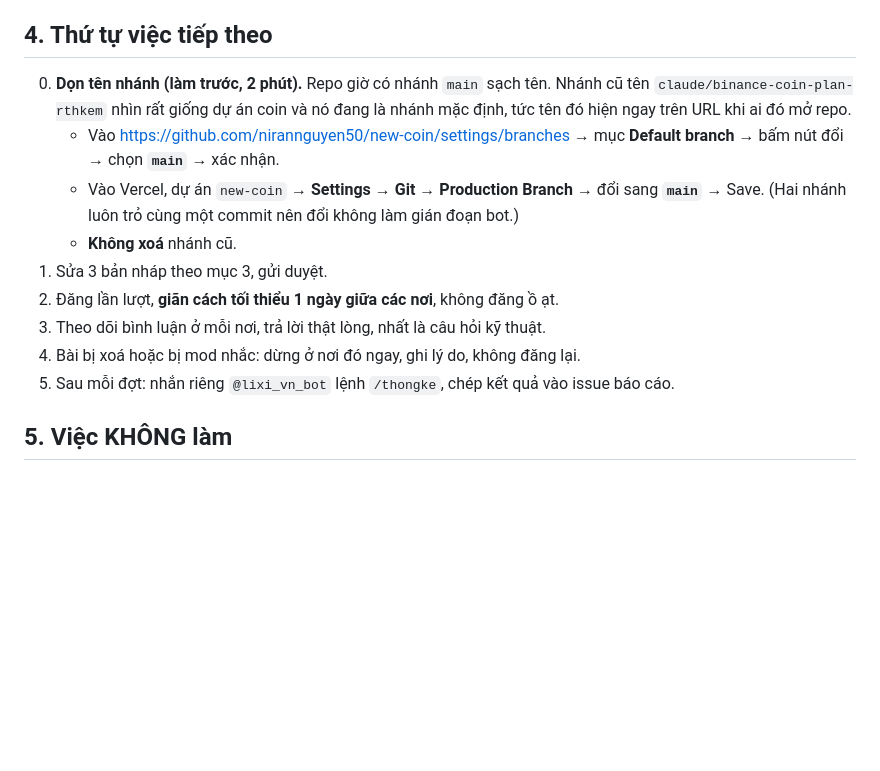
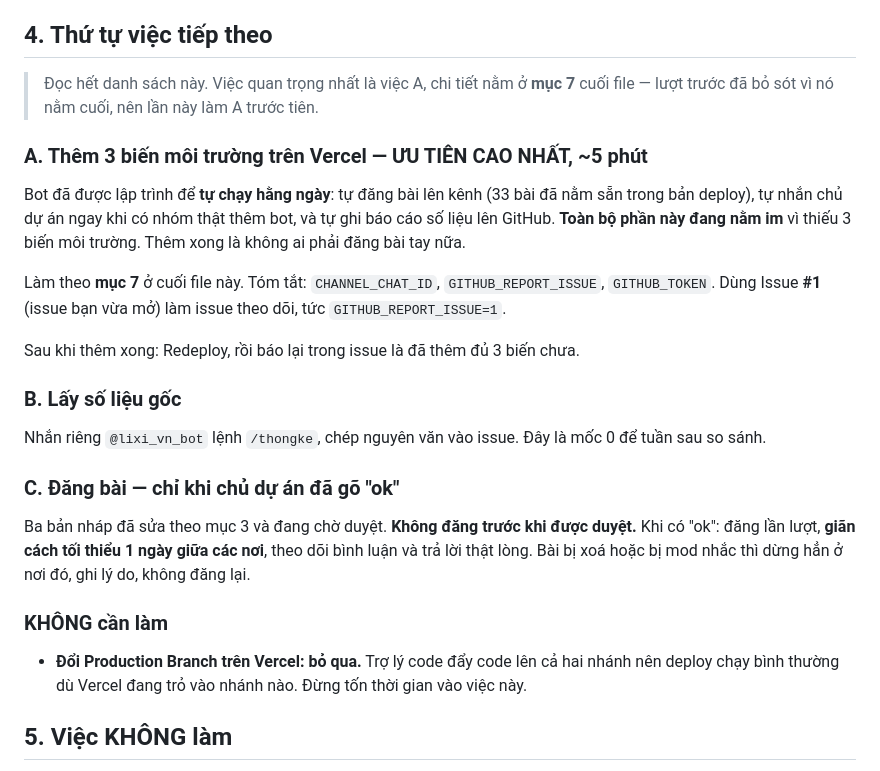
Before and after one commit to nirannguyen50/new-coin, a Markdown page: docs/17-brief-cowork.md, the part around the change. Rendered like a GitHub page; blank space fills up the shorter version.

Commit message:
Move the setup that unlocks the automation to the top of the task list
The assistant read the brief and acted on the ordered task list, then
stopped, so the three environment variables sat unnoticed at the bottom
of the file. That is a fault in how I wrote the brief, not in how it
was read: everything actionable belongs in the list. The variables are
now item A with the reason they matter, and the Vercel branch setting
is marked as not needed, since both branches receive every push.

Co-Authored-By: Claude Opus 5 <noreply@anthropic.com>
Claude-Session: https://claude.ai/code/session_01RuER7xDoBt5Z4AUXjSfYq8

```diff
--- a/docs/17-brief-cowork.md
+++ b/docs/17-brief-cowork.md
@@ -73,19 +73,34 @@ Sửa lại cả ba bản nháp theo hướng này rồi gửi chủ dự án du
 
 ## 4. Thứ tự việc tiếp theo
 
-0. **Dọn tên nhánh (làm trước, 2 phút).** Repo giờ có nhánh `main` sạch tên. Nhánh cũ tên
-   `claude/binance-coin-plan-rthkem` nhìn rất giống dự án coin và nó đang là nhánh mặc định,
-   tức tên đó hiện ngay trên URL khi ai đó mở repo.
-   - Vào https://github.com/nirannguyen50/new-coin/settings/branches → mục **Default branch**
-     → bấm nút đổi → chọn **`main`** → xác nhận.
-   - Vào Vercel, dự án `new-coin` → **Settings → Git → Production Branch** → đổi sang **`main`** → Save.
-     (Hai nhánh luôn trỏ cùng một commit nên đổi không làm gián đoạn bot.)
-   - **Không xoá** nhánh cũ.
-1. Sửa 3 bản nháp theo mục 3, gửi duyệt.
-2. Đăng lần lượt, **giãn cách tối thiểu 1 ngày giữa các nơi**, không đăng ồ ạt.
-3. Theo dõi bình luận ở mỗi nơi, trả lời thật lòng, nhất là câu hỏi kỹ thuật.
-4. Bài bị xoá hoặc bị mod nhắc: dừng ở nơi đó ngay, ghi lý do, không đăng lại.
-5. Sau mỗi đợt: nhắn riêng `@lixi_vn_bot` lệnh `/thongke`, chép kết quả vào issue báo cáo.
+> Đọc hết danh sách này. Việc quan trọng nhất là việc A, chi tiết nằm ở **mục 7** cuối file —
+> lượt trước đã bỏ sót vì nó nằm cuối, nên lần này làm A trước tiên.
+
+### A. Thêm 3 biến môi trường trên Vercel — ƯU TIÊN CAO NHẤT, ~5 phút
+
+Bot đã được lập trình để **tự chạy hằng ngày**: tự đăng bài lên kênh (33 bài đã nằm sẵn trong bản
+deploy), tự nhắn chủ dự án ngay khi có nhóm thật thêm bot, và tự ghi báo cáo số liệu lên GitHub.
+**Toàn bộ phần này đang nằm im** vì thiếu 3 biến môi trường. Thêm xong là không ai phải đăng bài tay nữa.
+
+Làm theo **mục 7** ở cuối file này. Tóm tắt: `CHANNEL_CHAT_ID`, `GITHUB_REPORT_ISSUE`, `GITHUB_TOKEN`.
+Dùng Issue **#1** (issue bạn vừa mở) làm issue theo dõi, tức `GITHUB_REPORT_ISSUE=1`.
+
+Sau khi thêm xong: Redeploy, rồi báo lại trong issue là đã thêm đủ 3 biến chưa.
+
+### B. Lấy số liệu gốc
+
+Nhắn riêng `@lixi_vn_bot` lệnh `/thongke`, chép nguyên văn vào issue. Đây là mốc 0 để tuần sau so sánh.
+
+### C. Đăng bài — chỉ khi chủ dự án đã gõ "ok"
+
+Ba bản nháp đã sửa theo mục 3 và đang chờ duyệt. **Không đăng trước khi được duyệt.**
+Khi có "ok": đăng lần lượt, **giãn cách tối thiểu 1 ngày giữa các nơi**, theo dõi bình luận và trả lời
+thật lòng. Bài bị xoá hoặc bị mod nhắc thì dừng hẳn ở nơi đó, ghi lý do, không đăng lại.
+
+### KHÔNG cần làm
+
+- **Đổi Production Branch trên Vercel: bỏ qua.** Trợ lý code đẩy code lên cả hai nhánh nên deploy chạy
+  bình thường dù Vercel đang trỏ vào nhánh nào. Đừng tốn thời gian vào việc này.
 
 ## 5. Việc KHÔNG làm
 
```
